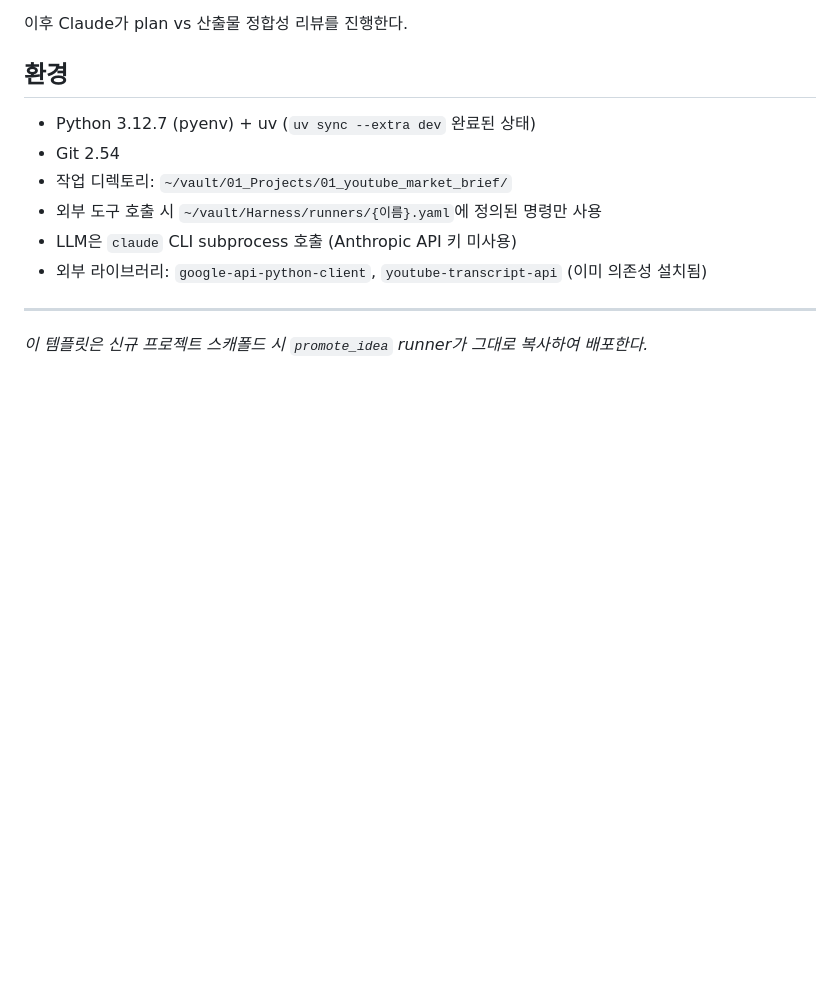
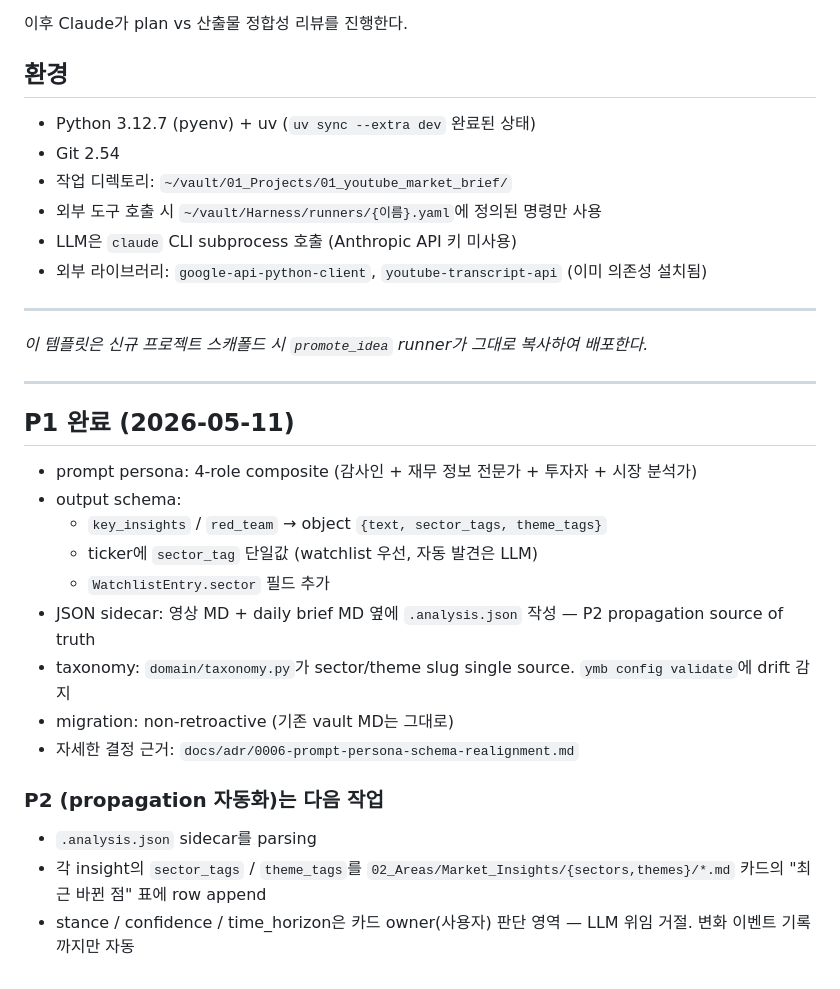
Before and after one commit to capitalparser/youtube-market-brief, a Markdown page: HANDOFF.md, the part around the change. Drawn GitHub-style; blank space fills up the shorter version.

Commit message:
docs: P1 완료 기록 — schema 변경 + .analysis.json sidecar 도입
README에 sidecar 출력 위치 + v1 schema 안내 추가.
HANDOFF.md에 P1 완료 + P2 작업 가이드 추가.

Final regression: 111 unit + 8 integration = 119 passed.
Taxonomy alignment: confirmed against vault MD slugs.

Co-Authored-By: Claude Opus 4.7 (1M context) <noreply@anthropic.com>

```diff
--- a/HANDOFF.md
+++ b/HANDOFF.md
@@ -75,3 +75,22 @@ ADR-0003 §"Codex 잔여 범위"에 정의됨. 요약:
 ---
 
 _이 템플릿은 신규 프로젝트 스캐폴드 시 `promote_idea` runner가 그대로 복사하여 배포한다._
+
+---
+
+## P1 완료 (2026-05-11)
+
+- prompt persona: 4-role composite (감사인 + 재무 정보 전문가 + 투자자 + 시장 분석가)
+- output schema:
+  - `key_insights` / `red_team` → object `{text, sector_tags, theme_tags}`
+  - ticker에 `sector_tag` 단일값 (watchlist 우선, 자동 발견은 LLM)
+  - `WatchlistEntry.sector` 필드 추가
+- JSON sidecar: 영상 MD + daily brief MD 옆에 `.analysis.json` 작성 — P2 propagation source of truth
+- taxonomy: `domain/taxonomy.py`가 sector/theme slug single source. `ymb config validate`에 drift 감지
+- migration: non-retroactive (기존 vault MD는 그대로)
+- 자세한 결정 근거: `docs/adr/0006-prompt-persona-schema-realignment.md`
+
+### P2 (propagation 자동화)는 다음 작업
+- `.analysis.json` sidecar를 parsing
+- 각 insight의 `sector_tags` / `theme_tags`를 `02_Areas/Market_Insights/{sectors,themes}/*.md` 카드의 "최근 바뀐 점" 표에 row append
+- stance / confidence / time_horizon은 카드 owner(사용자) 판단 영역 — LLM 위임 거절. 변화 이벤트 기록까지만 자동
```
Also changed, not shown: README.md (+8 -1 lines).
